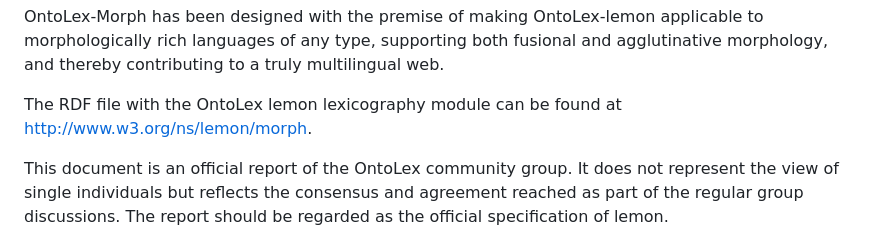
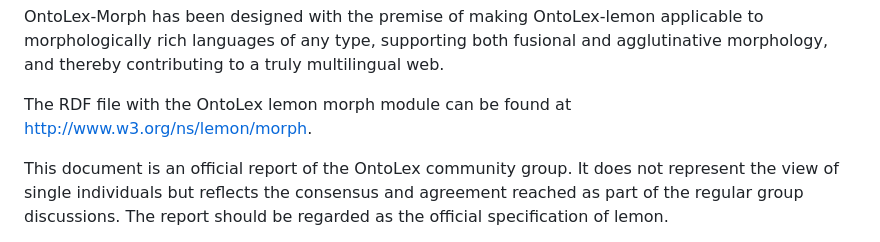
Before and after one commit to ontolex/morph, a Markdown page: index.md, the part around the change. Rendered like a GitHub page.

Commit message:
Fix wrong spec name
Fixes #51

```diff
--- a/index.md
+++ b/index.md
@@ -59,7 +59,7 @@ date: 2024-12-03
 
  OntoLex-Morph has been designed with the premise of making OntoLex-lemon applicable to morphologically rich languages of any type, supporting both fusional and agglutinative morphology, and thereby contributing to a truly multilingual web.
 
-The RDF file with the OntoLex lemon lexicography module can be found at [http://www.w3.org/ns/lemon/morph](http://www.w3.org/ns/lemon/morph).
+The RDF file with the OntoLex lemon morph module can be found at [http://www.w3.org/ns/lemon/morph](http://www.w3.org/ns/lemon/morph).
 </section>
 
 <section id="sotd">
```
